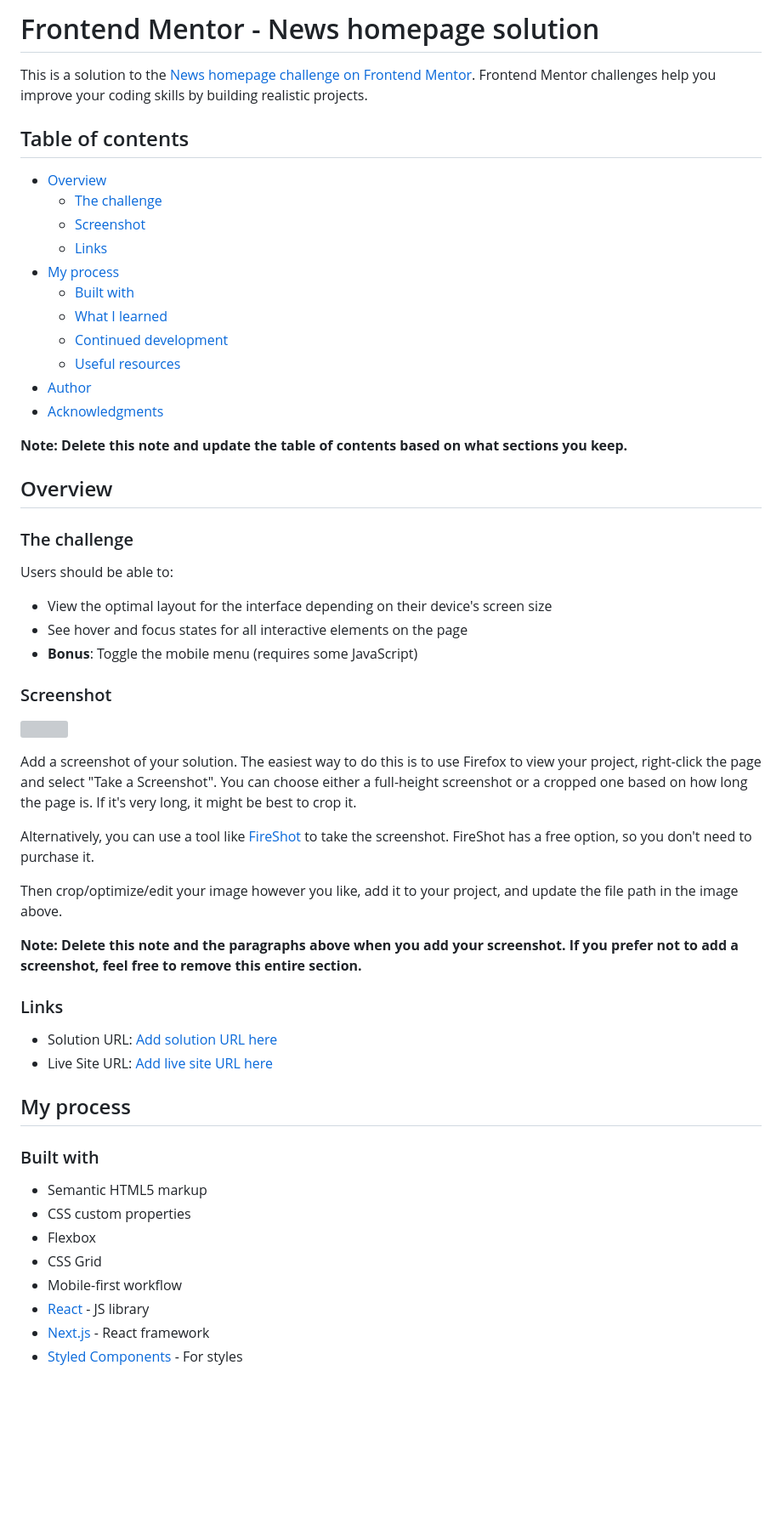
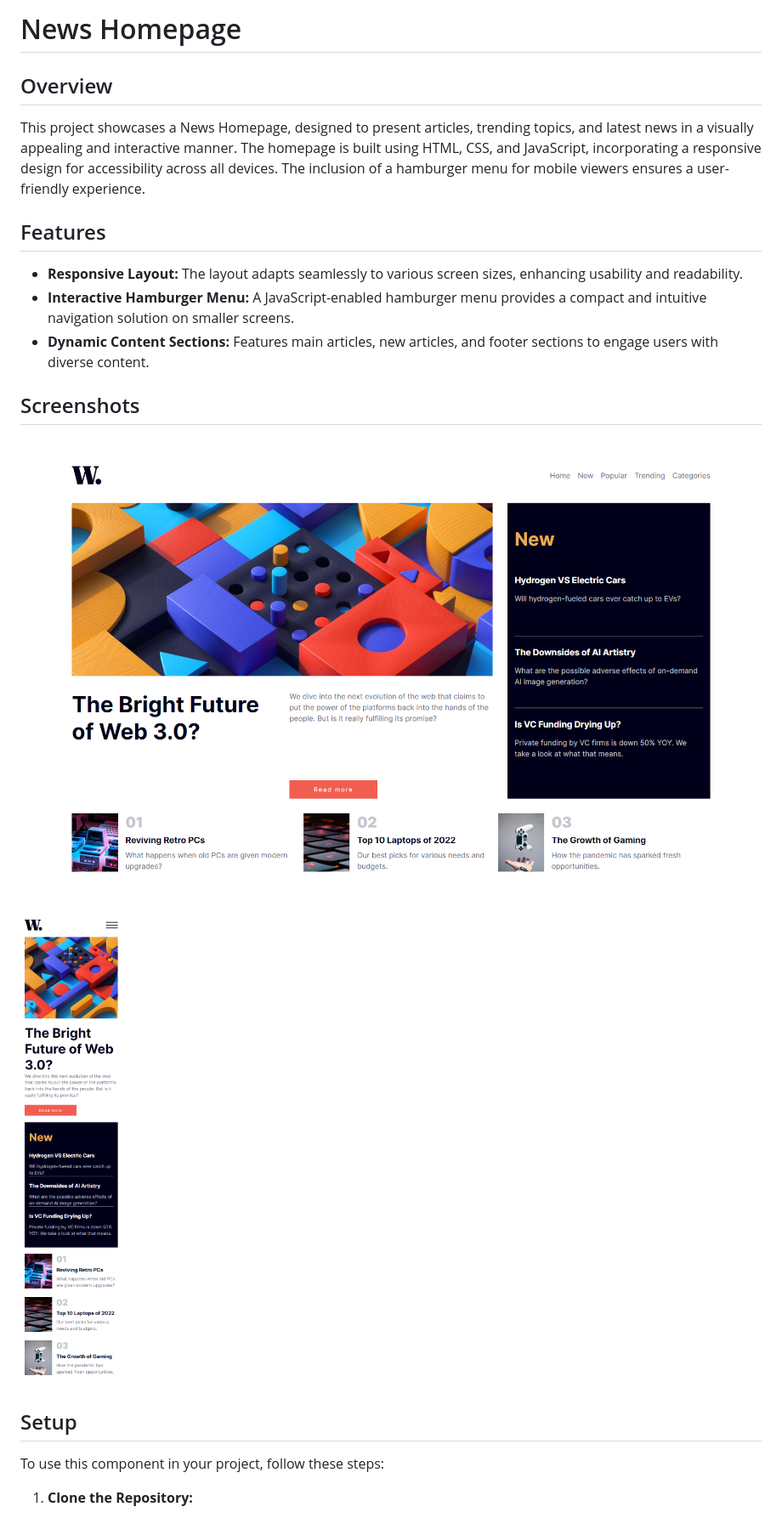
Before and after one commit to Wilmer856/news-homepage, a Markdown page: README.md, the part around the change printed below. Shown: that part at 85% size. GitHub-like rendering; pictures changed too: screenshots/screenshot-1.png (added), screenshots/screenshot-2.png (added); blank space fills up the shorter version; grey boxes are pictures that could not be loaded.

```diff
--- a/README.md
+++ b/README.md
@@ -1,60 +1,24 @@
-# Frontend Mentor - News homepage solution
-
-This is a solution to the [News homepage challenge on Frontend Mentor](https://www.frontendmentor.io/challenges/news-homepage-H6SWTa1MFl). Frontend Mentor challenges help you improve your coding skills by building realistic projects.
-
-## Table of contents
-
-- [Overview](#overview)
-  - [The challenge](#the-challenge)
-  - [Screenshot](#screenshot)
-  - [Links](#links)
-- [My process](#my-process)
-  - [Built with](#built-with)
-  - [What I learned](#what-i-learned)
-  - [Continued development](#continued-development)
-  - [Useful resources](#useful-resources)
-- [Author](#author)
-- [Acknowledgments](#acknowledgments)
-
-**Note: Delete this note and update the table of contents based on what sections you keep.**
+# News Homepage
 
 ## Overview
 
-### The challenge
+This project showcases a News Homepage, designed to present articles, trending topics, and latest news in a visually appealing and interactive manner. The homepage is built using HTML, CSS, and JavaScript, incorporating a responsive design for accessibility across all devices. The inclusion of a hamburger menu for mobile viewers ensures a user-friendly experience.
 
-Users should be able to:
+## Features
 
-- View the optimal layout for the interface depending on their device's screen size
-- See hover and focus states for all interactive elements on the page
-- **Bonus**: Toggle the mobile menu (requires some JavaScript)
+- **Responsive Layout:** The layout adapts seamlessly to various screen sizes, enhancing usability and readability.
+- **Interactive Hamburger Menu:** A JavaScript-enabled hamburger menu provides a compact and intuitive navigation solution on smaller screens.
+- **Dynamic Content Sections:** Features main articles, new articles, and footer sections to engage users with diverse content.
 
-### Screenshot
+## Screenshots
 
-![](./screenshot.jpg)
+![Desktop/Laptop Screens](./screenshots/screenshot-1.png)
 
-Add a screenshot of your solution. The easiest way to do this is to use Firefox to view your project, right-click the page and select "Take a Screenshot". You can choose either a full-height screenshot or a cropped one based on how long the page is. If it's very long, it might be best to crop it.
+![Mobile Screens](./screenshots/screenshot-2.png)
 
-Alternatively, you can use a tool like [FireShot](https://getfireshot.com/) to take the screenshot. FireShot has a free option, so you don't need to purchase it.
+## Setup
 
-Then crop/optimize/edit your image however you like, add it to your project, and update the file path in the image above.
+To use this component in your project, follow these steps:
 
-**Note: Delete this note and the paragraphs above when you add your screenshot. If you prefer not to add a screenshot, feel free to remove this entire section.**
+1. **Clone the Repository:**
 
-### Links
-
-- Solution URL: [Add solution URL here](https://your-solution-url.com)
-- Live Site URL: [Add live site URL here](https://your-live-site-url.com)
-
-## My process
-
-### Built with
-
-- Semantic HTML5 markup
-- CSS custom properties
-- Flexbox
-- CSS Grid
-- Mobile-first workflow
-- [React](https://reactjs.org/) - JS library
-- [Next.js](https://nextjs.org/) - React framework
-- [Styled Components](https://styled-components.com/) - For styles
-
```
Also changed, not shown: other parts of README.md (+11 -46 lines), 1 other file.
